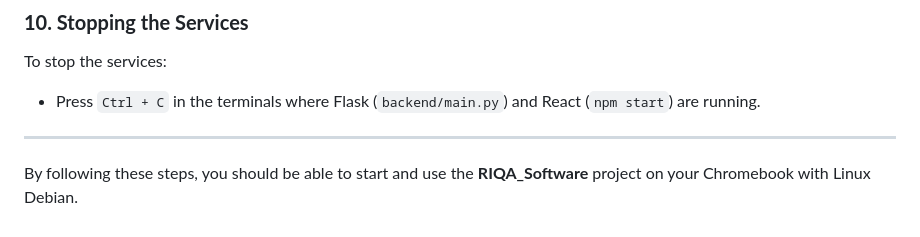
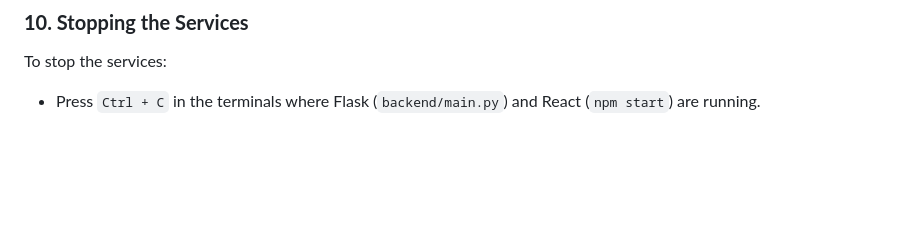
Before and after one commit to TeknologyGroup/RIQA_Software, a Markdown page: README.md, the part around the change. GitHub-like rendering; blank space fills up the shorter version.

```diff
--- a/README.md
+++ b/README.md
@@ -213,7 +213,3 @@ Now that everything is set up, you can use the software:
 ### **10. Stopping the Services**
 To stop the services:
 - Press `Ctrl + C` in the terminals where Flask (`backend/main.py`) and React (`npm start`) are running.
-
----
-
-By following these steps, you should be able to start and use the **RIQA_Software** project on your Chromebook with Linux Debian.
```
